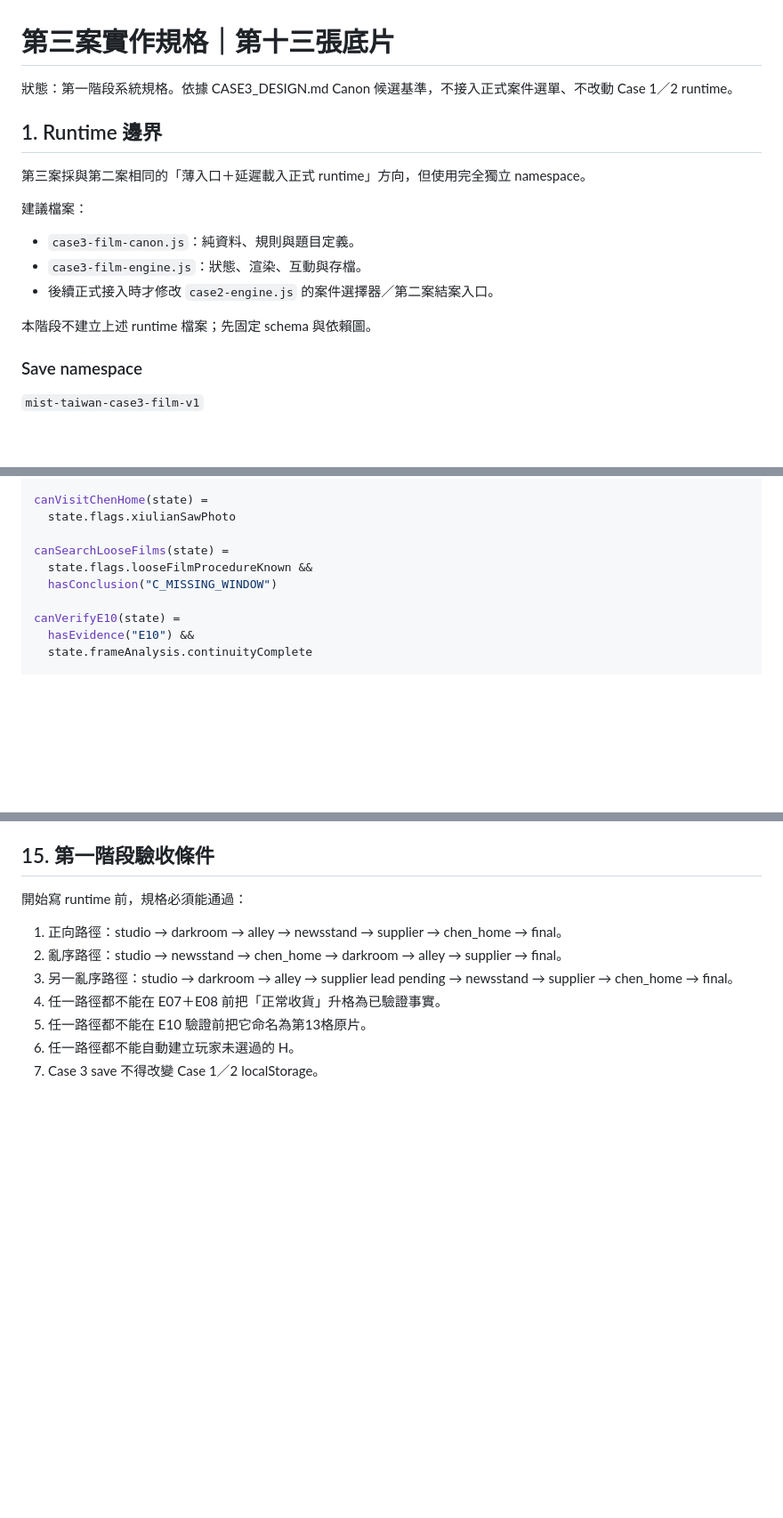
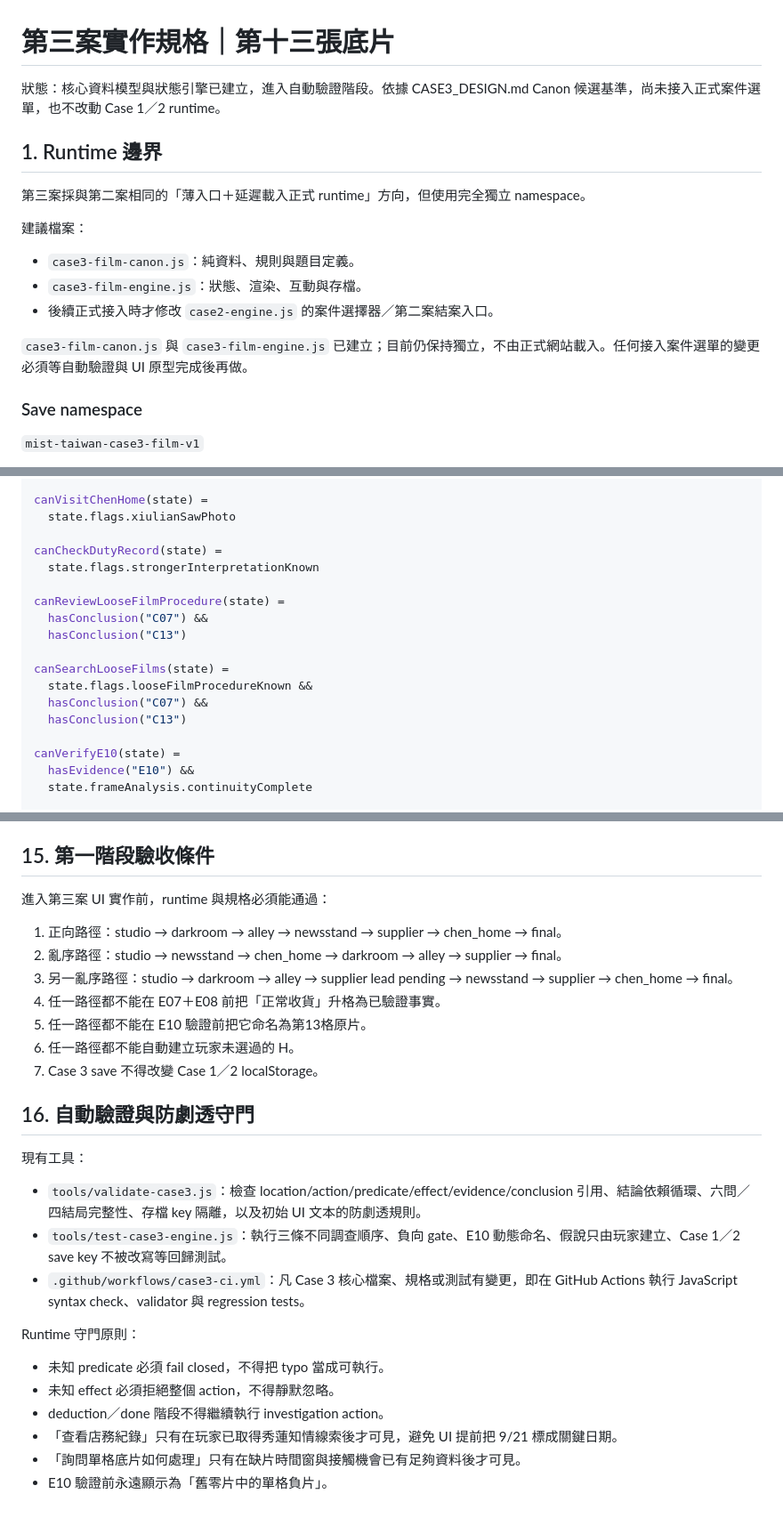
Before and after one commit to lutm6666/martial-law-taiwan-text-rpg, a Markdown page: CASE3_IMPLEMENTATION.md, 3 parts joined by grey strips. Shown at 89% size. Drawn GitHub-style; blank space fills up the shorter version.

Commit message:
Document Case 3 validation and runtime guards

```diff
--- a/CASE3_IMPLEMENTATION.md
+++ b/CASE3_IMPLEMENTATION.md
@@ -1,6 +1,6 @@
 # 第三案實作規格｜第十三張底片
 
-狀態：第一階段系統規格。依據 CASE3_DESIGN.md Canon 候選基準，不接入正式案件選單、不改動 Case 1／2 runtime。
+狀態：核心資料模型與狀態引擎已建立，進入自動驗證階段。依據 CASE3_DESIGN.md Canon 候選基準，尚未接入正式案件選單，也不改動 Case 1／2 runtime。
 
 ## 1. Runtime 邊界
 
@@ -11,7 +11,7 @@
 - `case3-film-engine.js`：狀態、渲染、互動與存檔。
 - 後續正式接入時才修改 `case2-engine.js` 的案件選擇器／第二案結案入口。
 
-本階段不建立上述 runtime 檔案；先固定 schema 與依賴圖。
+`case3-film-canon.js` 與 `case3-film-engine.js` 已建立；目前仍保持獨立，不由正式網站載入。任何接入案件選單的變更必須等自動驗證與 UI 原型完成後再做。
 
 ### Save namespace
 `mist-taiwan-case3-film-v1`
@@ -243,9 +244,17 @@ canCheckReceivingLedger(state) =
 canVisitChenHome(state) =
   state.flags.xiulianSawPhoto
 
+canCheckDutyRecord(state) =
+  state.flags.strongerInterpretationKnown
+
+canReviewLooseFilmProcedure(state) =
+  hasConclusion("C07") &&
+  hasConclusion("C13")
+
 canSearchLooseFilms(state) =
   state.flags.looseFilmProcedureKnown &&
-  hasConclusion("C_MISSING_WINDOW")
+  hasConclusion("C07") &&
+  hasConclusion("C13")
 
 canVerifyE10(state) =
   hasEvidence("E10") &&
@@ -400,7 +409,7 @@ code review 時檢查 label/hint 不得引用 effects 才會揭示的資訊。
 
 ## 15. 第一階段驗收條件
 
-開始寫 runtime 前，規格必須能通過：
+進入第三案 UI 實作前，runtime 與規格必須能通過：
 1. 正向路徑：studio → darkroom → alley → newsstand → supplier → chen_home → final。
 2. 亂序路徑：studio → newsstand → chen_home → darkroom → alley → supplier → final。
 3. 另一亂序路徑：studio → darkroom → alley → supplier lead pending → newsstand → supplier → chen_home → final。
@@ -408,3 +417,19 @@ code review 時檢查 label/hint 不得引用 effects 才會揭示的資訊。
 5. 任一路徑都不能在 E10 驗證前把它命名為第13格原片。
 6. 任一路徑都不能自動建立玩家未選過的 H。
 7. Case 3 save 不得改變 Case 1／2 localStorage。
+
+
+## 16. 自動驗證與防劇透守門
+
+現有工具：
+- `tools/validate-case3.js`：檢查 location/action/predicate/effect/evidence/conclusion 引用、結論依賴循環、六問／四結局完整性、存檔 key 隔離，以及初始 UI 文本的防劇透規則。
+- `tools/test-case3-engine.js`：執行三條不同調查順序、負向 gate、E10 動態命名、假說只由玩家建立、Case 1／2 save key 不被改寫等回歸測試。
+- `.github/workflows/case3-ci.yml`：凡 Case 3 核心檔案、規格或測試有變更，即在 GitHub Actions 執行 JavaScript syntax check、validator 與 regression tests。
+
+Runtime 守門原則：
+- 未知 predicate 必須 fail closed，不得把 typo 當成可執行。
+- 未知 effect 必須拒絕整個 action，不得靜默忽略。
+- deduction／done 階段不得繼續執行 investigation action。
+- 「查看店務紀錄」只有在玩家已取得秀蓮知情線索後才可見，避免 UI 提前把 9/21 標成關鍵日期。
+- 「詢問單格底片如何處理」只有在缺片時間窗與接觸機會已有足夠資料後才可見。
+- E10 驗證前永遠顯示為「舊零片中的單格負片」。
```
Also changed, not shown: other parts of CASE3_IMPLEMENTATION.md (+1 -0 lines).
